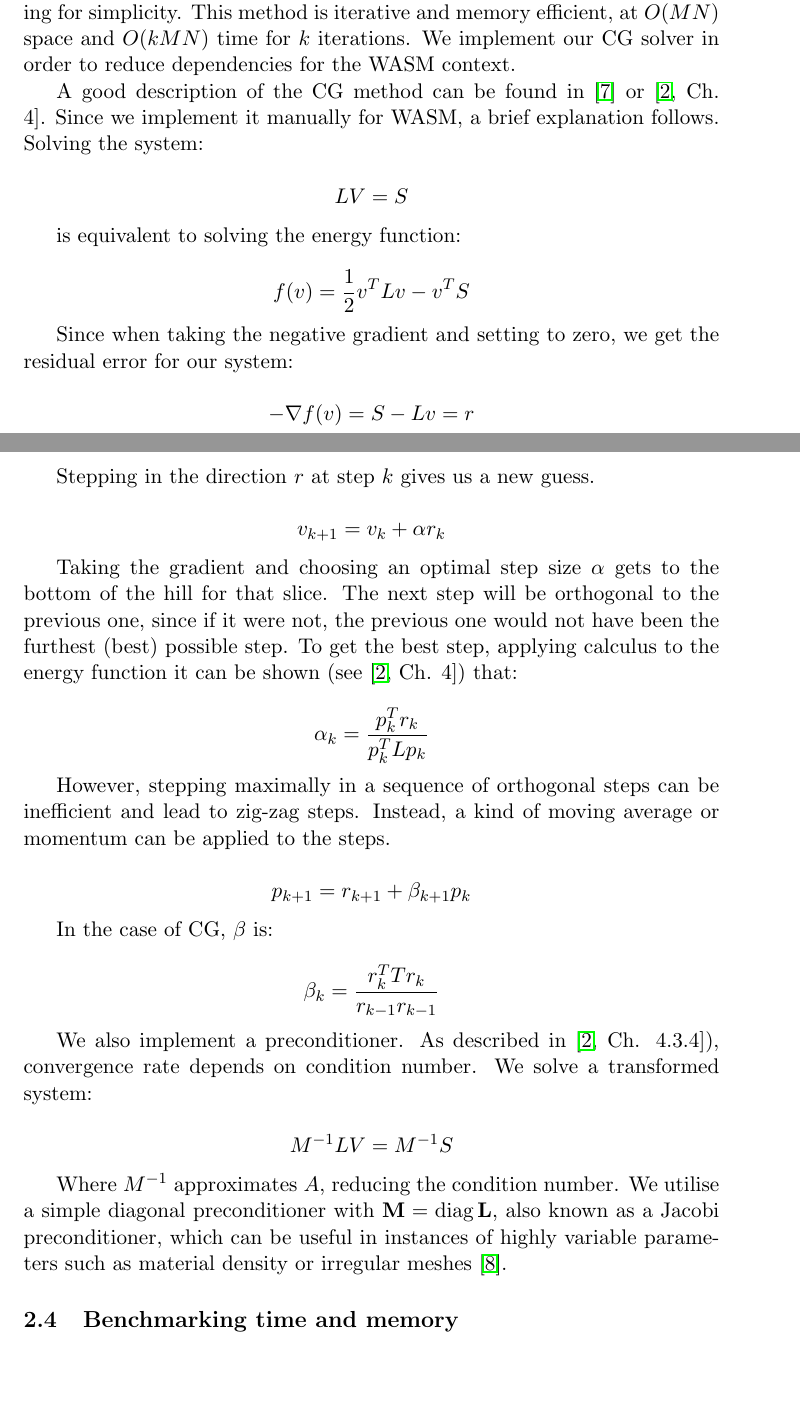
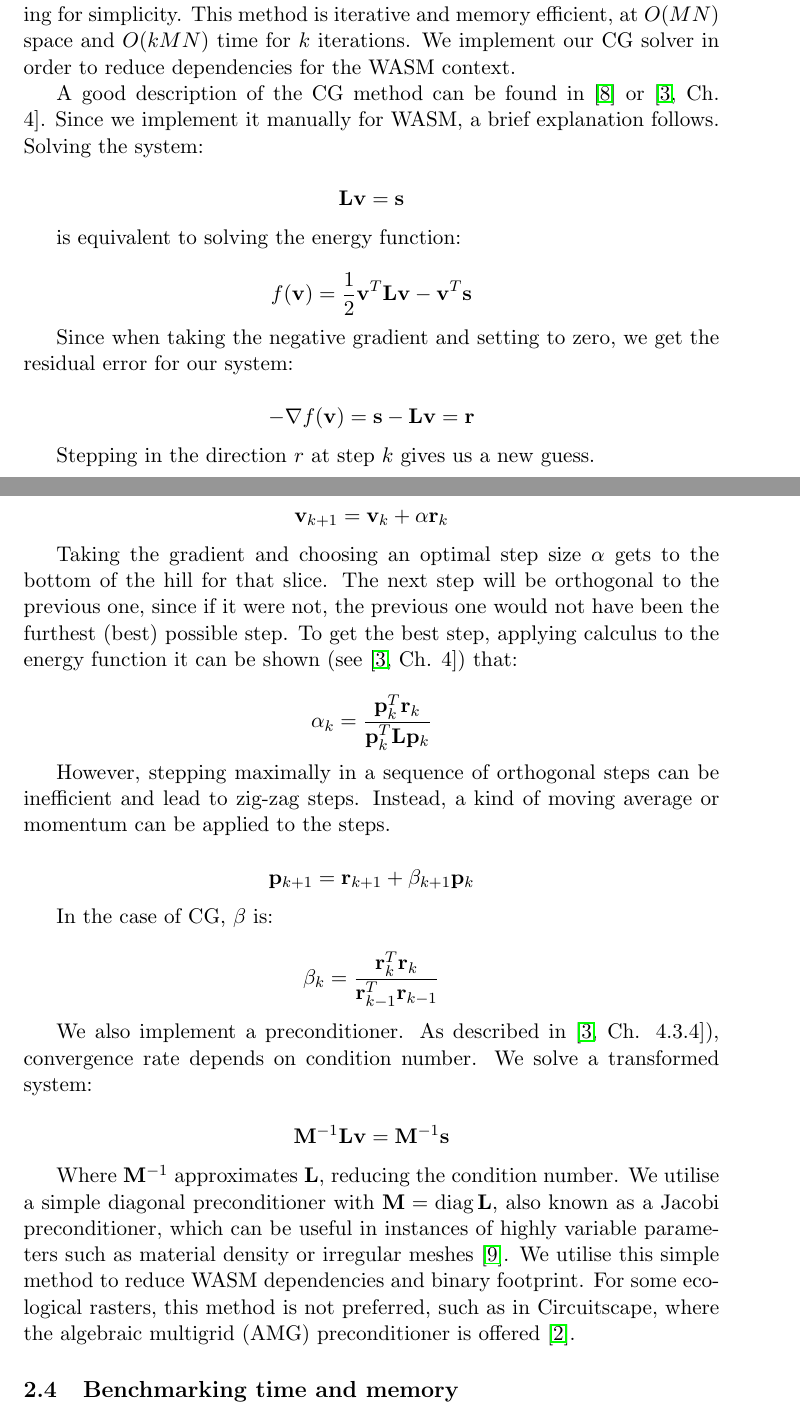
Before and after one commit to asouthgate/wasm-connectivity, a LaTeX paper (paper/main.tex): two parts of pages 3 and 4 of 5 before the commit and two parts of pages 3 and 4 of 6 after it, joined at a grey line, cut so that both start at the same text, the shorter picture padded with empty space. Compiled offline with pdfLaTeX.

Commit message:
Further updates

```diff
--- a/paper/main.tex
+++ b/paper/main.tex
@@ -6,7 +6,7 @@
 \usepackage{graphicx}
 \usepackage{hyperref}
 
-\title{A WebAssembly/Rust implementation of connectivity analysis for ecological and geospatial edge computing applications}
+\title{A WebAssembly/Rust connectivity analysis toolset for ecological and geospatial edge computing}
 \author{Alex Southgate}
 \date{\today}
 
@@ -73,52 +73,58 @@ Given an $N\times M$ image, the matrix $L$ takes $O(NM)$ space. In Circuitscape,
 A good description of the CG method can be found in \cite{shewchuk1994introduction} or \cite[Ch. 4]{leveque2007finite}. Since we implement it manually for WASM, a brief explanation follows. Solving the system:
 
 \[
-LV = S
+\mathbf{L}\mathbf{v} = \mathbf{s}
 \]
 
 is equivalent to solving the energy function:
 
 \[
-f(v) = \frac{1}{2} v^T Lv - v^TS
+f(\mathbf{v}) = \frac{1}{2} \mathbf{v}^T \mathbf{L}\mathbf{v} - \mathbf{v}^T\mathbf{s}
 \]
 
 Since when taking the negative gradient and setting to zero, we get the residual error for our system:
 
 \[
--\nabla f(v) = S - Lv = r
+-\nabla f(\mathbf{v}) = \mathbf{s} - \mathbf{L}\mathbf{v} = \mathbf{r}
 \]
 
 Stepping in the direction $r$ at step $k$ gives us a new guess.
 
 \[
-v_{k+1} = v_{k} + \alpha r_k
+\mathbf{v}_{k+1} = \mathbf{v}_{k} + \mathbf{\alpha} \mathbf{r}_k
 \]
 
 Taking the gradient and choosing an optimal step size $\alpha$ gets to the bottom of the hill for that slice. The next step will be orthogonal to the previous one, since if it were not, the previous one would not have been the furthest (best) possible step. To get the best step, applying calculus to the energy function it can be shown (see \cite[Ch. 4]{leveque2007finite}) that:
 
 \[
-\alpha_{k} = \frac{p_{k}^T r_k}{p_k^T Lp_k}
+\mathbf{\alpha}_{k} = \frac{\mathbf{p}_{k}^T \mathbf{r}_k}{\mathbf{p}_k^T \mathbf{L}\mathbf{p}_k}
 \]
 
 However, stepping maximally in a sequence of orthogonal steps can be inefficient and lead to zig-zag steps. Instead, a kind of moving average or momentum can be applied to the steps.
 
 \[
-p_{k+1} = r_{k+1} + \beta_{k+1}p_k
+\mathbf{p}_{k+1} = \mathbf{r}_{k+1} + \mathbf{\beta}_{k+1}\mathbf{p}_k
 \]
 
 In the case of CG, $\beta$ is:
 
 \[
-\beta_k = \frac{r^T_kTr_k}{r_{k-1}r_{k-1}}
+\beta_k = \frac{\mathbf{r}^T_k\mathbf{r}_k}{\mathbf{r}_{k-1}^T\mathbf{r}_{k-1}}
 \]
 
 We also implement a preconditioner. As described in \cite[Ch. 4.3.4]{leveque2007finite}), convergence rate depends on condition number. We solve a transformed system:
 
 \[
-M^{-1}LV = M^{-1}S
+\mathbf{M}^{-1}\mathbf{L}\mathbf{v} = \mathbf{M}^{-1}\mathbf{s}
 \]
 
-Where $M^{-1}$ approximates $A$, reducing the condition number. We utilise a simple diagonal preconditioner with $\mathbf{M} = \diag{\mathbf{L}}$, also known as a Jacobi preconditioner, which can be useful in instances of highly variable parameters such as material density or irregular meshes \cite{wathen2015preconditioning}.
+Where $\mathbf{M}^{-1}$ approximates $\mathbf{L}$,
+reducing the condition number.
+We utilise a simple diagonal preconditioner with $\mathbf{M} = \diag{\mathbf{L}}$,
+also known as a Jacobi preconditioner,
+which can be useful in instances of highly variable parameters such as material density or irregular meshes \cite{wathen2015preconditioning}.
+We utilise this simple method to reduce WASM dependencies and binary footprint. For some ecological rasters, this method is not preferred,
+such as in Circuitscape, where the algebraic multigrid (AMG) preconditioner is offered \cite{hall2021circuitscape}.
 
 \subsection{Benchmarking time and memory}
 
```
Also changed, not shown: paper/refs.bib (+11 -0 lines), paper/main.tex (2 more changed lines).
